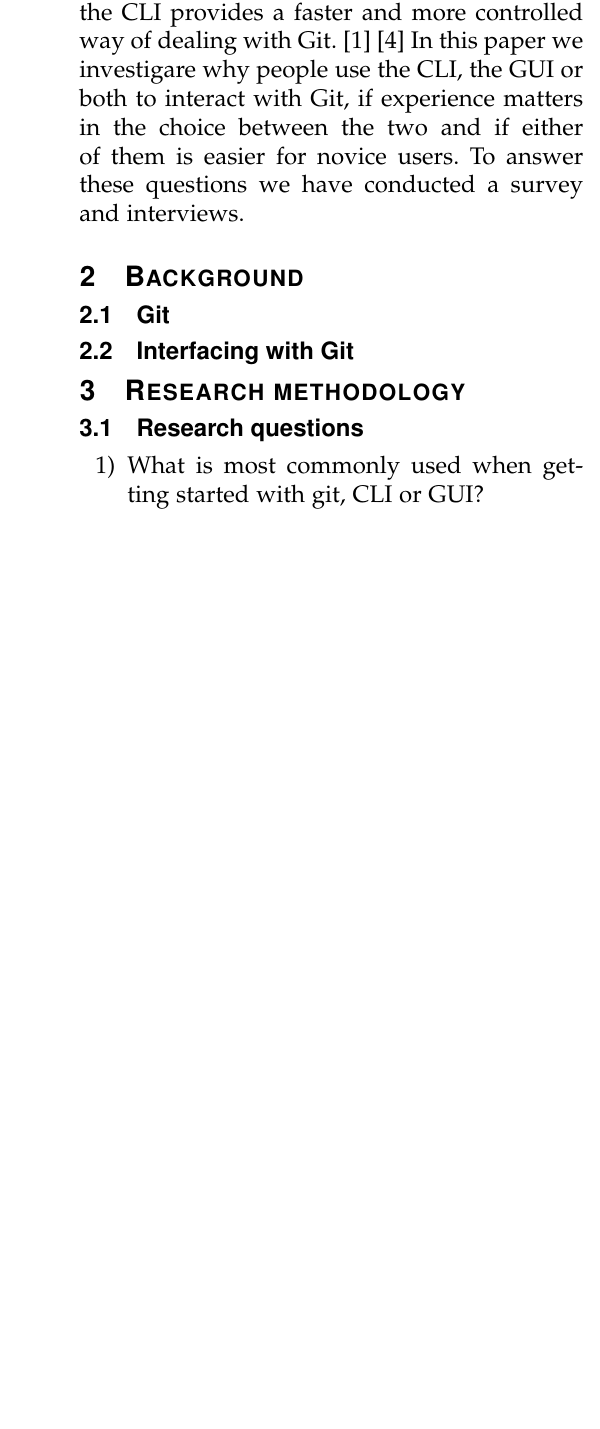
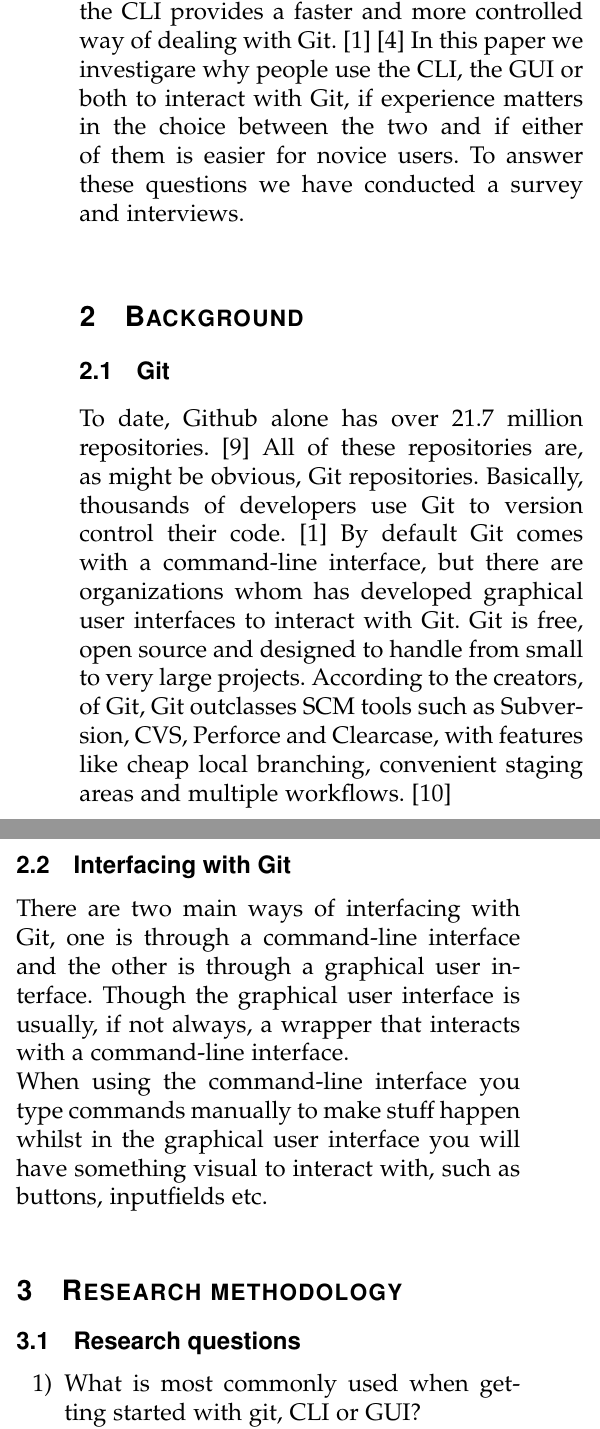
Before and after one commit to cruzzan/git-ui-thesis, a LaTeX thesis (git-ui-thesis.tex): part of one column of page 1 of 5 before the commit and two parts of the columns of page 1 of 5 after it, the two joined at a grey line, cut so that both start at the same text, the shorter picture padded with empty space. Compiled offline with pdfLaTeX.

Commit message:
Added some text in the background section

```diff
--- a/git-ui-thesis.tex
+++ b/git-ui-thesis.tex
@@ -35,8 +35,16 @@
 		% Background
 		\section{Background}
 			\subsection{Git}
+			To date, Github alone has over 21.7 million repositories.\cite{GithubAbout} All of these repositories are, as might be obvious, Git repositories. Basically, thousands of developers use Git to version control their code.\cite{GitUserSurvey}
+			By default Git comes with a command-line interface, but there are organizations whom has developed graphical user interfaces to interact with Git.
+			Git is free, open source and designed to handle from small to very large projects.
+			% Lite mer text här kanske
+			According to the creators, of Git, Git outclasses SCM tools such as Subversion, CVS, Perforce and Clearcase, with features like cheap local branching, convenient staging areas and multiple workflows.\cite{GitHomepage}
+
 			\subsection{Interfacing with Git}
-
+			There are two main ways of interfacing with Git, one is through a command-line interface and the other is through a graphical user interface.
+			Though the graphical user interface is usually, if not always, a wrapper that interacts with a command-line interface.\\
+			When using the command-line interface you type commands manually to make stuff happen whilst in the graphical user interface you will have something visual to interact with, such as buttons, inputfields etc.
 
 		% Research methodology
 		\section{Research methodology}
```
Also changed, not shown: git-ui-thesis.tex (6 more changed lines).
